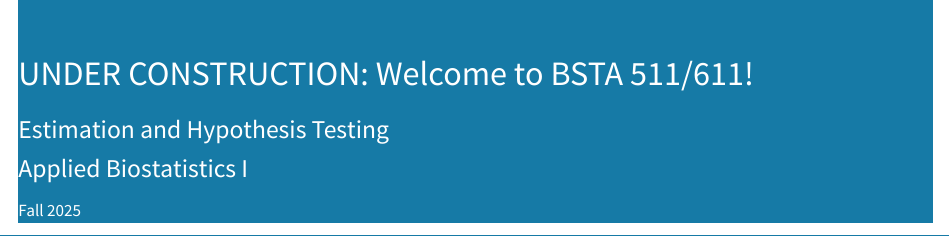
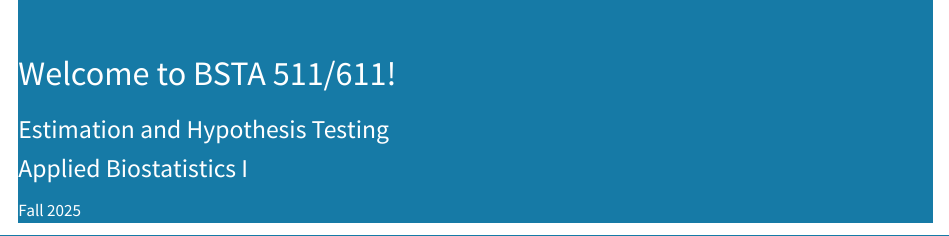
Before and after one commit to niederhausen/BSTA_511_F25, a Quarto document (index.qmd): the page in a window 1100 px wide, from 60 px down. Rendered offline with R 4.5, knitr and Pandoc in place of Quarto, with nearby package versions.

Commit message:
Removed under construction from main pages

```diff
--- a/_quarto.yml
+++ b/_quarto.yml
@@ -4,7 +4,7 @@ project:
   output-dir: docs
 
 website:
-  title: "UNDER CONSTRUCTION: BSTA 511/611 Fall 2025"
+  title: "BSTA 511/611 Fall 2025"
   navbar:
     background: primary
     search: true
--- a/index.qmd
+++ b/index.qmd
@@ -22,7 +22,7 @@ link-external-newwindow: true
 &nbsp;
 
 ::: {style="font-size: 200%;"}
-UNDER CONSTRUCTION: Welcome to BSTA 511/611!
+Welcome to BSTA 511/611!
 :::
 
 ::: {style="font-size: 150%;"}
```
Also changed, not shown: docs/search.json, 2 other files.
